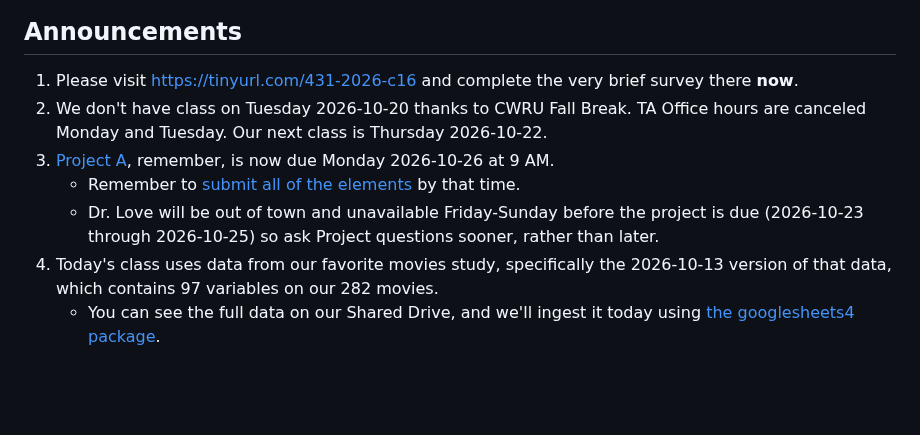
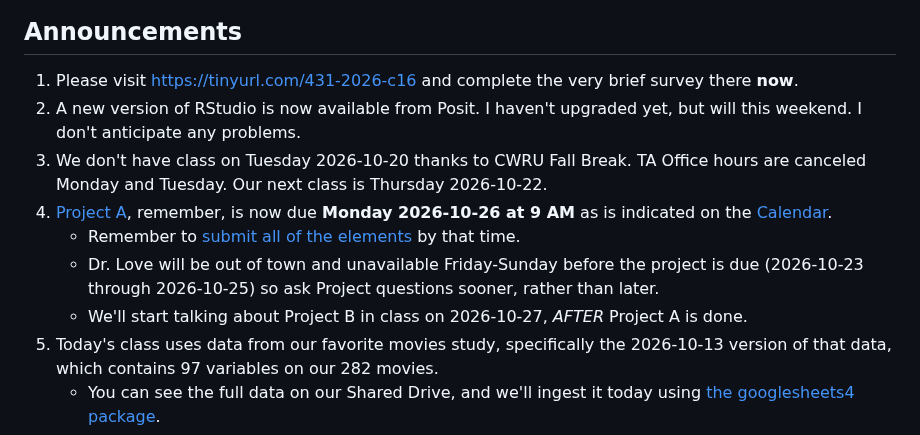
Before and after one commit to THOMASELOVE/431-classes-2026, a Markdown page: class16/README.md, the part around the change. GitHub-like rendering; blank space fills up the shorter version.

```diff
--- a/class16/README.md
+++ b/class16/README.md
@@ -15,10 +15,12 @@ Class | Date | HTML | Word | Quarto | Recording
 ## Announcements
 
 1. Please visit <https://tinyurl.com/431-2026-c16> and complete the very brief survey there **now**.
+2. A new version of RStudio is now available from Posit. I haven't upgraded yet, but will this weekend. I don't anticipate any problems.
 3. We don't have class on Tuesday 2026-10-20 thanks to CWRU Fall Break. TA Office hours are canceled Monday and Tuesday. Our next class is Thursday 2026-10-22.
-4. [Project A](https://thomaselove.github.io/431-projectA-2026/), remember, is now due Monday 2026-10-26 at 9 AM.
+4. [Project A](https://thomaselove.github.io/431-projectA-2026/), remember, is now due **Monday 2026-10-26 at 9 AM** as is indicated on the [Calendar](https://thomaselove.github.io/431-2026/calendar.html).
     - Remember to [submit all of the elements](https://thomaselove.github.io/431-projectA-2026/#your-deliverables) by that time.
     - Dr. Love will be out of town and unavailable Friday-Sunday before the project is due (2026-10-23 through 2026-10-25) so ask Project questions sooner, rather than later.
+    - We'll start talking about Project B in class on 2026-10-27, *AFTER* Project A is done.
 5. Today's class uses data from our favorite movies study, specifically the 2026-10-13 version of that data, which contains 97 variables on our 282 movies.
     - You can see the full data on our Shared Drive, and we'll ingest it today using [the googlesheets4 package](https://googlesheets4.tidyverse.org/).
     - The key variables we're studying today include each movie's
```
